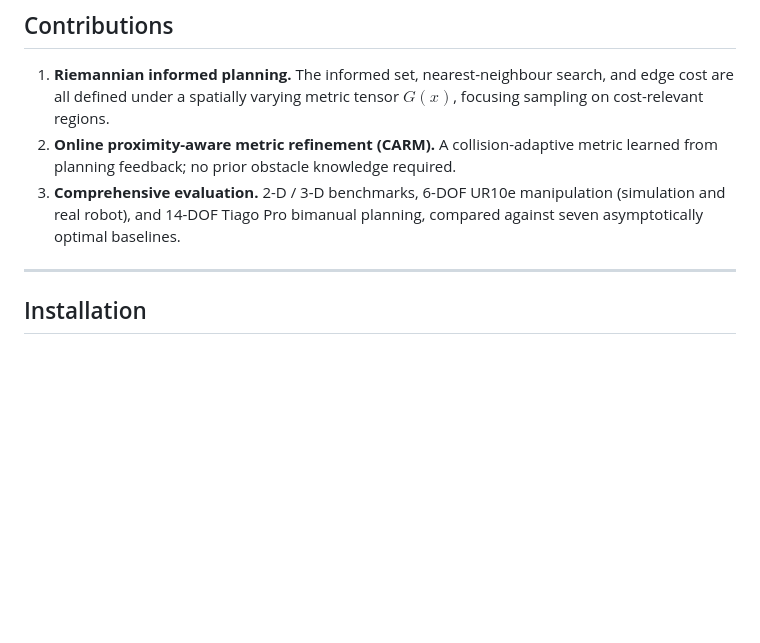
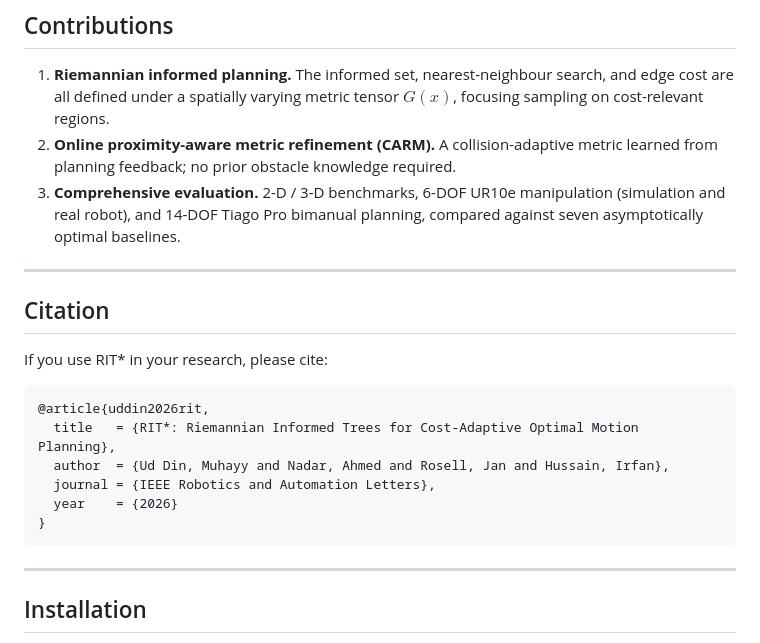
Before and after one commit to Muhayyuddin/ritstar, a Markdown page: README.md, the part around one of its changes. GitHub-like rendering; blank space fills up the shorter version.

````diff
--- a/README.md
+++ b/README.md
@@ -47,6 +77,21 @@ problem, where Euclidean-informed baselines degrade.
 3. **Comprehensive evaluation.** 2-D / 3-D benchmarks, 6-DOF UR10e
    manipulation (simulation and real robot), and 14-DOF Tiago Pro bimanual
    planning, compared against seven asymptotically optimal baselines.
+
+---
+
+## Citation
+
+If you use RIT\* in your research, please cite:
+
+```bibtex
+@article{uddin2026rit,
+  title   = {RIT*: Riemannian Informed Trees for Cost-Adaptive Optimal Motion Planning},
+  author  = {Ud Din, Muhayy and Nadar, Ahmed and Rosell, Jan and Hussain, Irfan},
+  journal = {IEEE Robotics and Automation Letters},
+  year    = {2026}
+}
+```
 
 ---
 
````
Also changed, not shown: other parts of README.md (+39 -39 lines).
